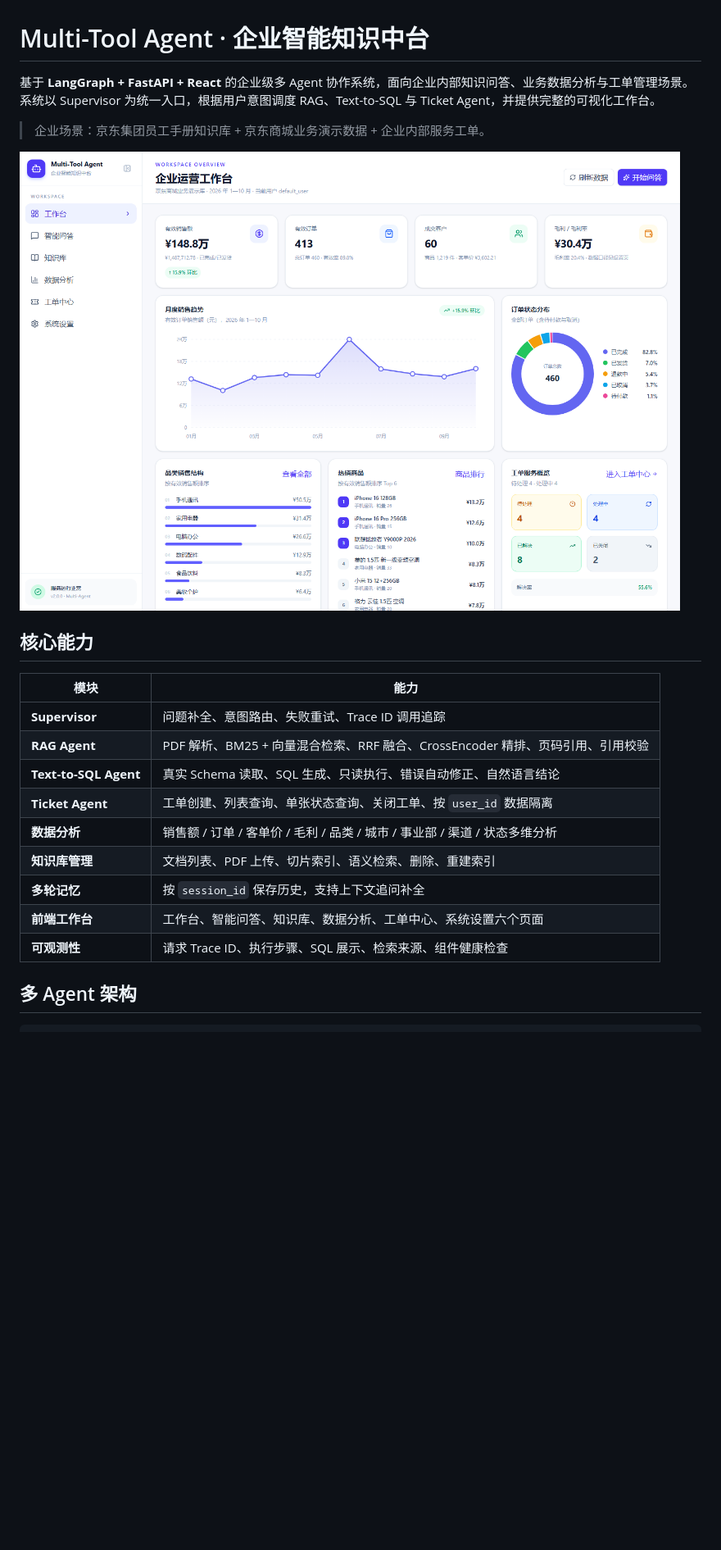
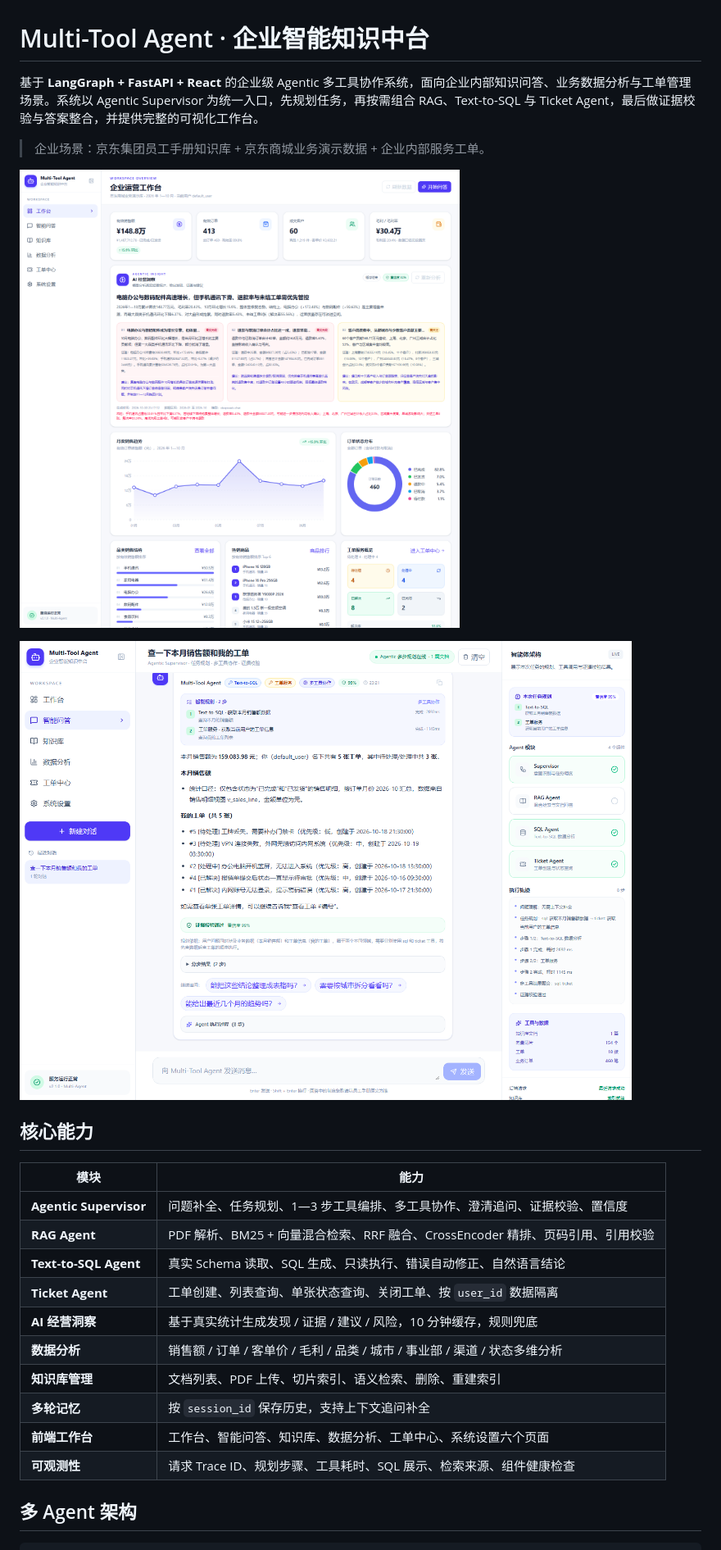
Before and after one commit to Y-English1203/Multi-Tool-Agent, a Markdown page: README.md, the part around one of its changes. Shown at 82% size. Rendered like a GitHub page; pictures changed too: screenshots/chat.png, screenshots/dashboard.png; blank space fills up the shorter version.

Commit message:
feat: 升级 Agentic 多工具规划、证据校验与 AI 经营洞察

```diff
--- a/README.md
+++ b/README.md
@@ -1,24 +1,27 @@
 # Multi-Tool Agent · 企业智能知识中台
 
-基于 **LangGraph + FastAPI + React** 的企业级多 Agent 协作系统，面向企业内部知识问答、业务数据分析与工单管理场景。系统以 Supervisor 为统一入口，根据用户意图调度 RAG、Text-to-SQL 与 Ticket Agent，并提供完整的可视化工作台。
+基于 **LangGraph + FastAPI + React** 的企业级 Agentic 多工具协作系统，面向企业内部知识问答、业务数据分析与工单管理场景。系统以 Agentic Supervisor 为统一入口，先规划任务，再按需组合 RAG、Text-to-SQL 与 Ticket Agent，最后做证据校验与答案整合，并提供完整的可视化工作台。
 
 > 企业场景：京东集团员工手册知识库 + 京东商城业务演示数据 + 企业内部服务工单。
 
 ![工作台](screenshots/dashboard.png)
 
+![Agentic 多工具协作](screenshots/chat.png)
+
 ## 核心能力
 
 | 模块 | 能力 |
 |---|---|
-| **Supervisor** | 问题补全、意图路由、失败重试、Trace ID 调用追踪 |
+| **Agentic Supervisor** | 问题补全、任务规划、1—3 步工具编排、多工具协作、澄清追问、证据校验、置信度 |
 | **RAG Agent** | PDF 解析、BM25 + 向量混合检索、RRF 融合、CrossEncoder 精排、页码引用、引用校验 |
 | **Text-to-SQL Agent** | 真实 Schema 读取、SQL 生成、只读执行、错误自动修正、自然语言结论 |
 | **Ticket Agent** | 工单创建、列表查询、单张状态查询、关闭工单、按 `user_id` 数据隔离 |
+| **AI 经营洞察** | 基于真实统计生成发现 / 证据 / 建议 / 风险，10 分钟缓存，规则兜底 |
 | **数据分析** | 销售额 / 订单 / 客单价 / 毛利 / 品类 / 城市 / 事业部 / 渠道 / 状态多维分析 |
 | **知识库管理** | 文档列表、PDF 上传、切片索引、语义检索、删除、重建索引 |
 | **多轮记忆** | 按 `session_id` 保存历史，支持上下文追问补全 |
 | **前端工作台** | 工作台、智能问答、知识库、数据分析、工单中心、系统设置六个页面 |
-| **可观测性** | 请求 Trace ID、执行步骤、SQL 展示、检索来源、组件健康检查 |
+| **可观测性** | 请求 Trace ID、规划步骤、工具耗时、SQL 展示、检索来源、组件健康检查 |
 
 ## 多 Agent 架构
 
```
Also changed, not shown: other parts of README.md (+48 -9 lines), frontend/README.md (+2 -2 lines), 13 other files.
